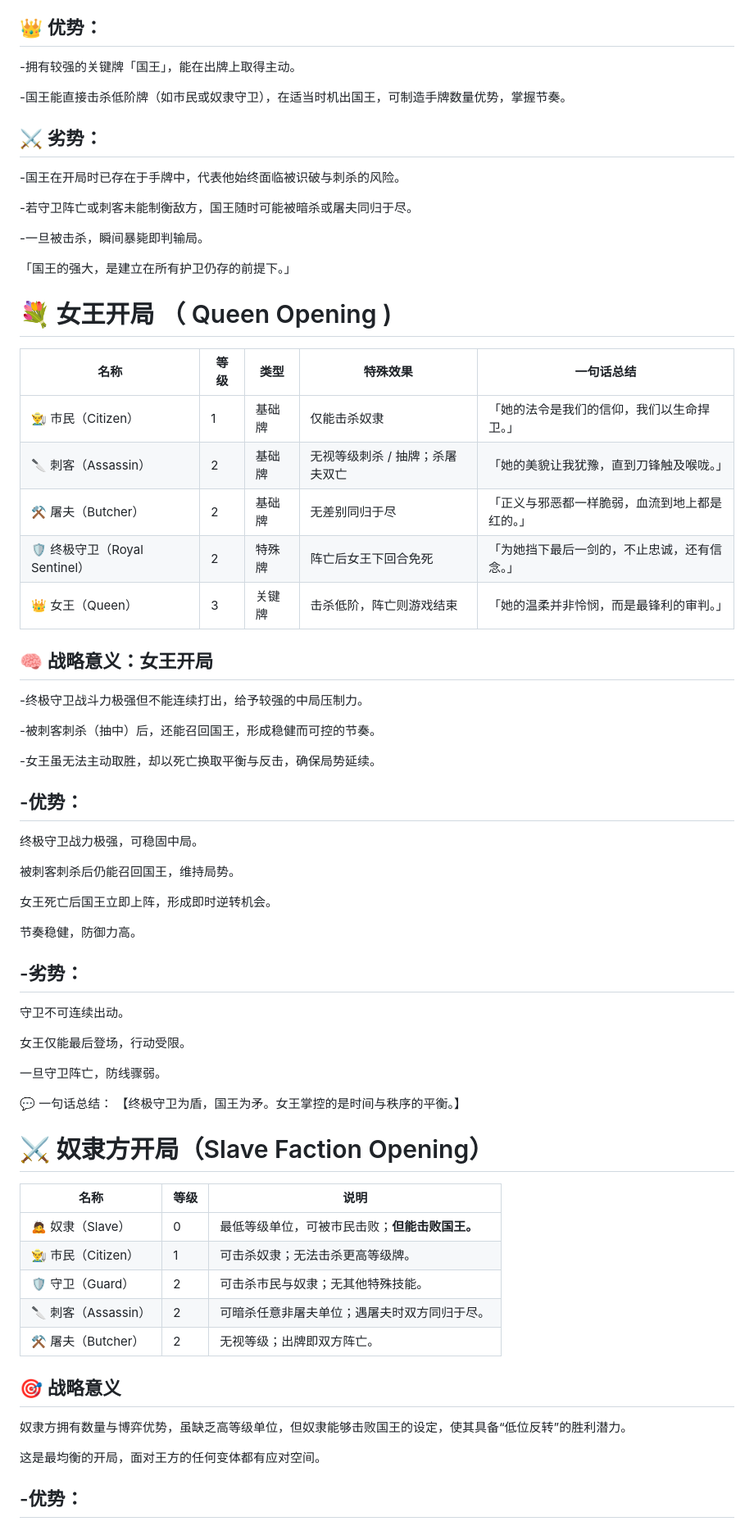
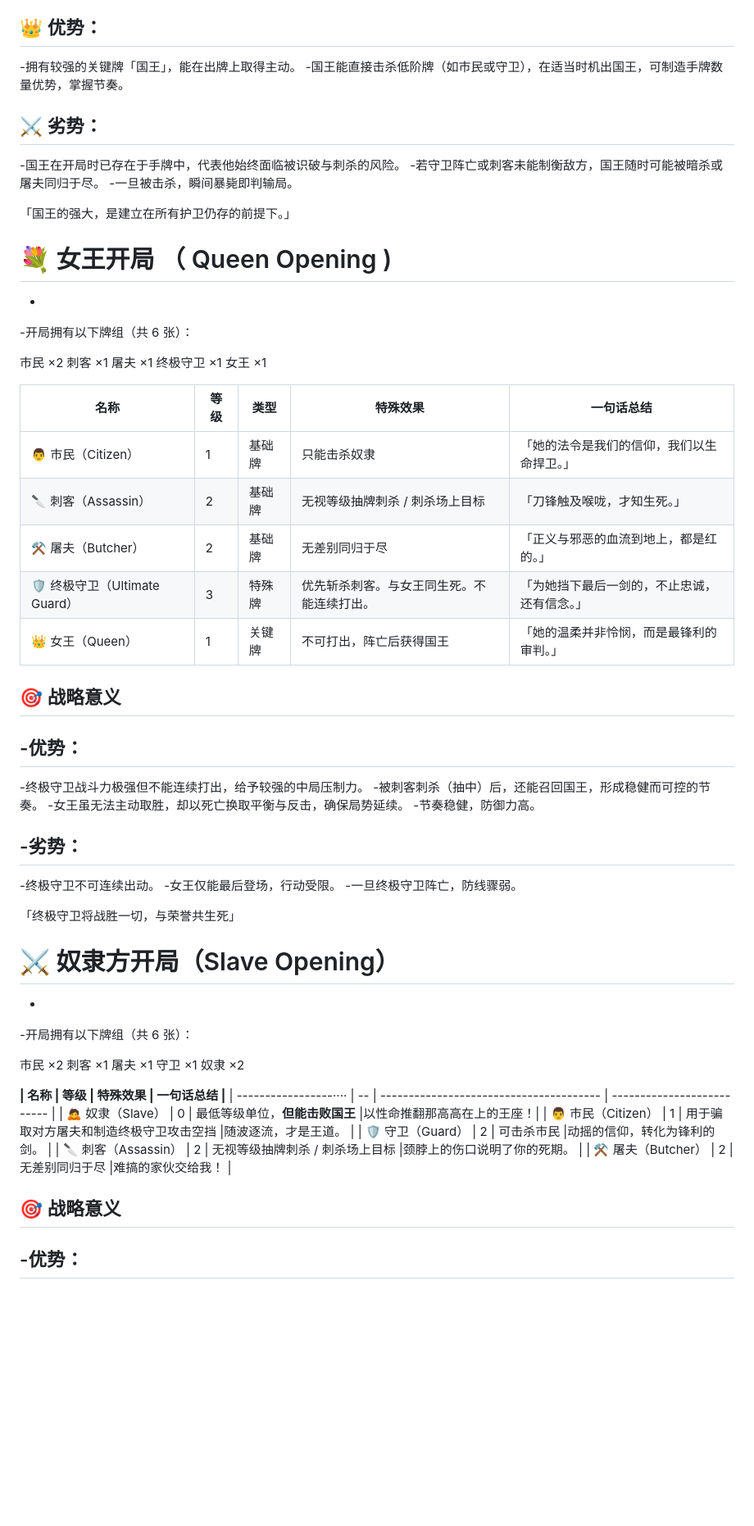
Before and after one commit to Hke-mbx/GameKing-and-Slave, a Markdown page: README.md, the part around one of its changes. Shown at 82% size. GitHub-like rendering; blank space fills up the shorter version.

Commit message:
Update README.md
修改词句与部分规则内容

```diff
--- a/README.md
+++ b/README.md
@@ -159,78 +106,77 @@
 👑 优势：
 -
 -拥有较强的关键牌「国王」，能在出牌上取得主动。
-
--国王能直接击杀低阶牌（如市民或奴隶守卫），在适当时机出国王，可制造手牌数量优势，掌握节奏。
+-国王能直接击杀低阶牌（如市民或守卫），在适当时机出国王，可制造手牌数量优势，掌握节奏。
 
 
 ⚔️ 劣势：
 -
 -国王在开局时已存在于手牌中，代表他始终面临被识破与刺杀的风险。
-
 -若守卫阵亡或刺客未能制衡敌方，国王随时可能被暗杀或屠夫同归于尽。
-
 -一旦被击杀，瞬间暴毙即判输局。
 
 「国王的强大，是建立在所有护卫仍存的前提下。」
 
-
 💐 女王开局 （ Queen Opening )
 ================================================
+-
+
+-开局拥有以下牌组（共 6 张）：
+
+市民 ×2
+刺客 ×1
+屠夫 ×1
+终极守卫 ×1
+女王 ×1
 
 | 名称                       | 等级 | 类型  | 特殊效果              | 一句话总结                   |
 | ------------------------ | -- | --- | ----------------- | ----------------------- |
-| 👨‍🌾 市民（Citizen）        | 1  | 基础牌 | 仅能击杀奴隶            | 「她的法令是我们的信仰，我们以生命捍卫。」   |
-| 🔪 刺客（Assassin）          | 2  | 基础牌 | 无视等级刺杀 / 抽牌；杀屠夫双亡 | 「她的美貌让我犹豫，直到刀锋触及喉咙。」    |
-| ⚒️ 屠夫（Butcher）           | 2  | 基础牌 | 无差别同归于尽           | 「正义与邪恶都一样脆弱，血流到地上都是红的。」 |
-| 🛡️ 终极守卫（Royal Sentinel） | 2  | 特殊牌 | 阵亡后女王下回合免死        | 「为她挡下最后一剑的，不止忠诚，还有信念。」  |
-| 👑 女王（Queen）             | 3  | 关键牌 | 击杀低阶，阵亡则游戏结束      | 「她的温柔并非怜悯，而是最锋利的审判。」    |
+| 👨 市民（Citizen）        | 1  | 基础牌 | 只能击杀奴隶                                 | 「她的法令是我们的信仰，我们以生命捍卫。」   |
+| 🔪 刺客（Assassin）          | 2  | 基础牌 | 无视等级抽牌刺杀 / 刺杀场上目标            |「刀锋触及喉咙，才知生死。」    |
+| ⚒️ 屠夫（Butcher）           | 2  | 基础牌 | 无差别同归于尽                            | 「正义与邪恶的血流到地上，都是红的。」 |
+| 🛡️ 终极守卫（Ultimate Guard） | 3  | 特殊牌 | 优先斩杀刺客。与女王同生死。不能连续打出。| 「为她挡下最后一剑的，不止忠诚，还有信念。」  |
+| 👑 女王（Queen）             | 1  | 关键牌 | 不可打出，阵亡后获得国王                  | 「她的温柔并非怜悯，而是最锋利的审判。」    |
 
-🧠 战略意义：女王开局
+🎯 战略意义
 -
--终极守卫战斗力极强但不能连续打出，给予较强的中局压制力。
-
--被刺客刺杀（抽中）后，还能召回国王，形成稳健而可控的节奏。
-
--女王虽无法主动取胜，却以死亡换取平衡与反击，确保局势延续。
 
 -优势：
 -
-终极守卫战力极强，可稳固中局。
 
-被刺客刺杀后仍能召回国王，维持局势。
-
-女王死亡后国王立即上阵，形成即时逆转机会。
-
-节奏稳健，防御力高。
+-终极守卫战斗力极强但不能连续打出，给予较强的中局压制力。
+-被刺客刺杀（抽中）后，还能召回国王，形成稳健而可控的节奏。
+-女王虽无法主动取胜，却以死亡换取平衡与反击，确保局势延续。
+-节奏稳健，防御力高。
 
 -劣势：
 -
-守卫不可连续出动。
+-终极守卫不可连续出动。
+-女王仅能最后登场，行动受限。
+-一旦终极守卫阵亡，防线骤弱。
 
-女王仅能最后登场，行动受限。
+「终极守卫将战胜一切，与荣誉共生死」
 
-一旦守卫阵亡，防线骤弱。
+⚔️ 奴隶方开局（Slave Opening）
+================================================
+-
 
-💬 一句话总结：
-【终极守卫为盾，国王为矛。女王掌控的是时间与秩序的平衡。】
+-开局拥有以下牌组（共 6 张）：
 
+市民 ×2
+刺客 ×1
+屠夫 ×1
+守卫 ×1
+奴隶 ×2
 
-⚔️ 奴隶方开局（Slave Faction Opening）
-================================================
-
-| 名称                | 等级 | 说明                        |
-| ----------------- | -- | ------------------------- |
-| 🙇 奴隶（Slave）      | 0  | 最低等级单位，可被市民击败；**但能击败国王。** |
-| 👨‍🌾 市民（Citizen） | 1  | 可击杀奴隶；无法击杀更高等级牌。          |
-| 🛡️ 守卫（Guard）     | 2  | 可击杀市民与奴隶；无其他特殊技能。         |
-| 🔪 刺客（Assassin）   | 2  | 可暗杀任意非屠夫单位；遇屠夫时双方同归于尽。    |
-| ⚒️ 屠夫（Butcher）    | 2  | 无视等级；出牌即双方阵亡。             |
+**| 名称                | 等级 | 特殊效果                             | 一句话总结                 |**
+| -----------------···· | -- | --------------------------------------- | -------------------------- |
+| 🙇 奴隶（Slave）      | 0  | 最低等级单位，**但能击败国王**          |以性命推翻那高高在上的王座！|
+| 👨 市民（Citizen）    | 1  | 用于骗取对方屠夫和制造终极守卫攻击空挡   |随波逐流，才是王道。        |
+| 🛡️ 守卫（Guard）      | 2  | 可击杀市民                              |动摇的信仰，转化为锋利的剑。 |
+| 🔪 刺客（Assassin）   | 2  | 无视等级抽牌刺杀 / 刺杀场上目标         |颈脖上的伤口说明了你的死期。 |
+| ⚒️ 屠夫（Butcher）    | 2  | 无差别同归于尽                          |难搞的家伙交给我！          |
 
 🎯 战略意义
 -
-奴隶方拥有数量与博弈优势，虽缺乏高等级单位，但奴隶能够击败国王的设定，使其具备“低位反转”的胜利潜力。
-
-这是最均衡的开局，面对王方的任何变体都有应对空间。
-
 -优势：
 -
```
Also changed, not shown: other parts of README.md (+63 -237 lines).
